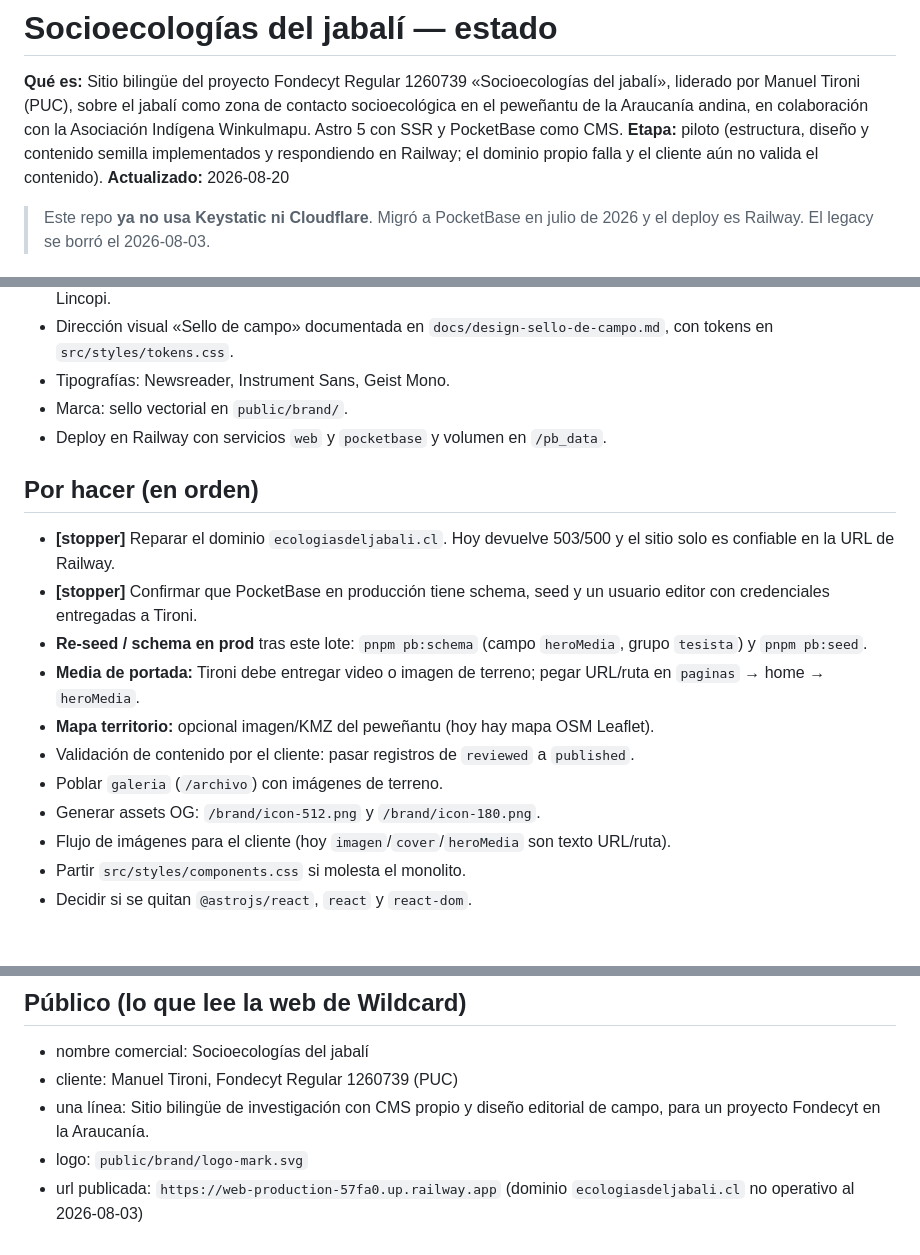
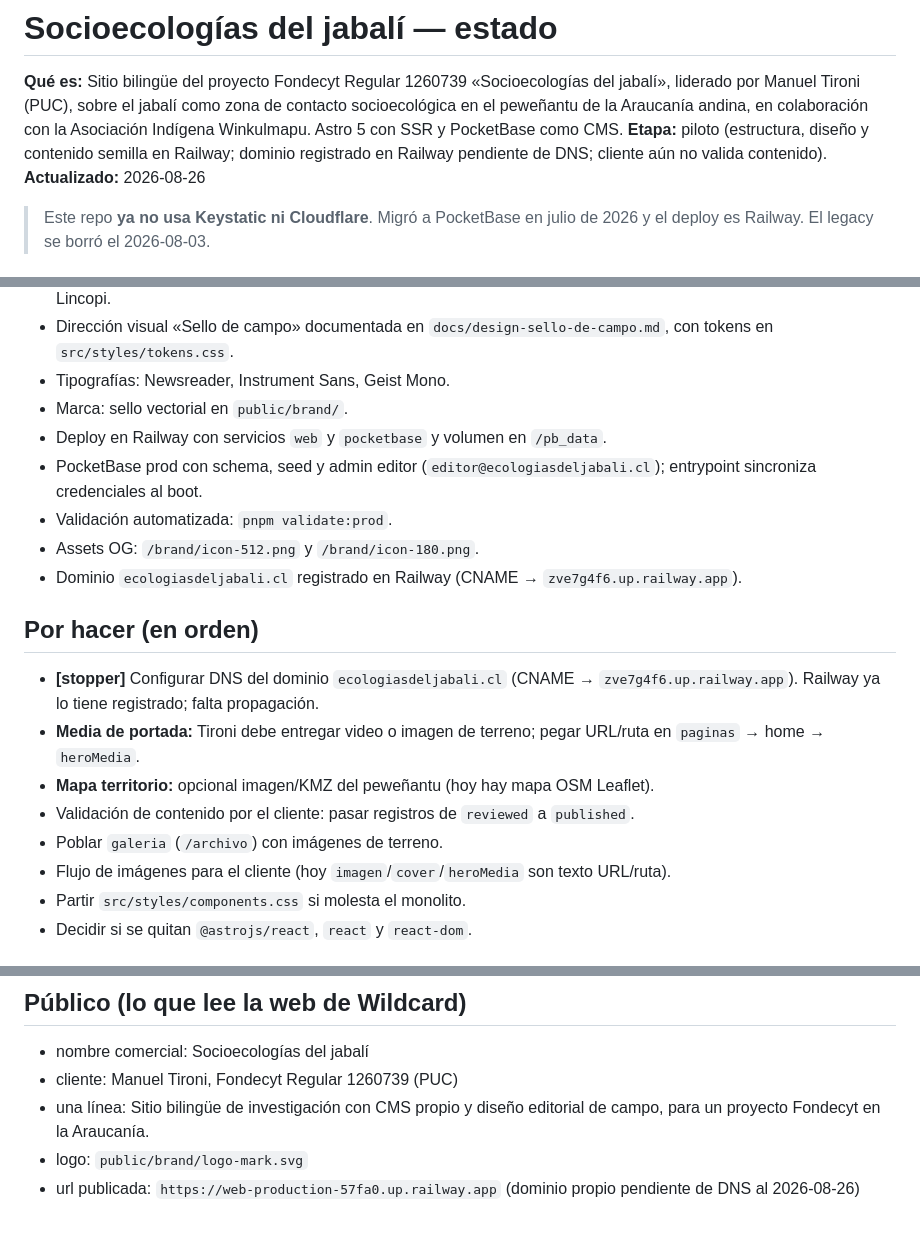
Before and after one commit to semblante/Socioecologias-del-Jabali, a Markdown page: ESTADO.md, 3 parts joined by grey strips. Rendered like a GitHub page.

Commit message:
Update ESTADO.md to reflect prod validation and DNS step.

```diff
--- a/ESTADO.md
+++ b/ESTADO.md
@@ -1,8 +1,8 @@
 # Socioecologías del jabalí — estado
 
 **Qué es:** Sitio bilingüe del proyecto Fondecyt Regular 1260739 «Socioecologías del jabalí», liderado por Manuel Tironi (PUC), sobre el jabalí como zona de contacto socioecológica en el peweñantu de la Araucanía andina, en colaboración con la Asociación Indígena Winkulmapu. Astro 5 con SSR y PocketBase como CMS.
-**Etapa:** piloto (estructura, diseño y contenido semilla implementados y respondiendo en Railway; el dominio propio falla y el cliente aún no valida el contenido).
-**Actualizado:** 2026-08-20
+**Etapa:** piloto (estructura, diseño y contenido semilla en Railway; dominio registrado en Railway pendiente de DNS; cliente aún no valida contenido).
+**Actualizado:** 2026-08-26
 
 > Este repo **ya no usa Keystatic ni Cloudflare**. Migró a PocketBase en julio de 2026 y el
 > deploy es Railway. El legacy se borró el 2026-08-03.
@@ -20,17 +20,18 @@
 - Tipografías: Newsreader, Instrument Sans, Geist Mono.
 - Marca: sello vectorial en `public/brand/`.
 - Deploy en Railway con servicios `web` y `pocketbase` y volumen en `/pb_data`.
+- PocketBase prod con schema, seed y admin editor (`editor@ecologiasdeljabali.cl`); entrypoint sincroniza credenciales al boot.
+- Validación automatizada: `pnpm validate:prod`.
+- Assets OG: `/brand/icon-512.png` y `/brand/icon-180.png`.
+- Dominio `ecologiasdeljabali.cl` registrado en Railway (CNAME → `zve7g4f6.up.railway.app`).
 
 ## Por hacer (en orden)
 
-- **[stopper]** Reparar el dominio `ecologiasdeljabali.cl`. Hoy devuelve 503/500 y el sitio solo es confiable en la URL de Railway.
-- **[stopper]** Confirmar que PocketBase en producción tiene schema, seed y un usuario editor con credenciales entregadas a Tironi.
-- **Re-seed / schema en prod** tras este lote: `pnpm pb:schema` (campo `heroMedia`, grupo `tesista`) y `pnpm pb:seed`.
+- **[stopper]** Configurar DNS del dominio `ecologiasdeljabali.cl` (CNAME → `zve7g4f6.up.railway.app`). Railway ya lo tiene registrado; falta propagación.
 - **Media de portada:** Tironi debe entregar video o imagen de terreno; pegar URL/ruta en `paginas` → home → `heroMedia`.
 - **Mapa territorio:** opcional imagen/KMZ del peweñantu (hoy hay mapa OSM Leaflet).
 - Validación de contenido por el cliente: pasar registros de `reviewed` a `published`.
 - Poblar `galeria` (`/archivo`) con imágenes de terreno.
-- Generar assets OG: `/brand/icon-512.png` y `/brand/icon-180.png`.
 - Flujo de imágenes para el cliente (hoy `imagen`/`cover`/`heroMedia` son texto URL/ruta).
 - Partir `src/styles/components.css` si molesta el monolito.
 - Decidir si se quitan `@astrojs/react`, `react` y `react-dom`.
@@ -55,4 +56,4 @@
 - cliente: Manuel Tironi, Fondecyt Regular 1260739 (PUC)
 - una línea: Sitio bilingüe de investigación con CMS propio y diseño editorial de campo, para un proyecto Fondecyt en la Araucanía.
 - logo: `public/brand/logo-mark.svg`
-- url publicada: `https://web-production-57fa0.up.railway.app` (dominio `ecologiasdeljabali.cl` no operativo al 2026-08-03)
+- url publicada: `https://web-production-57fa0.up.railway.app` (dominio propio pendiente de DNS al 2026-08-26)
```
